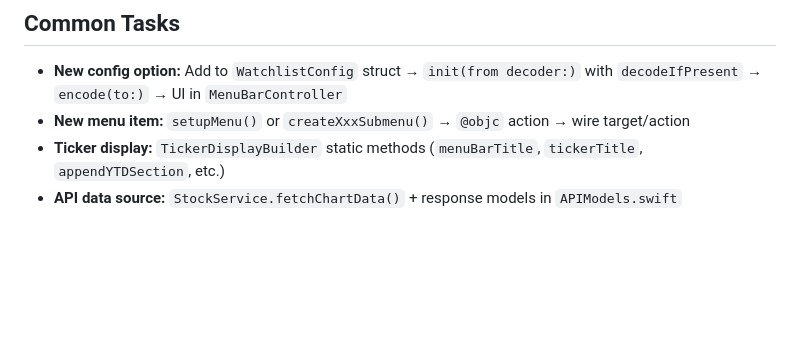
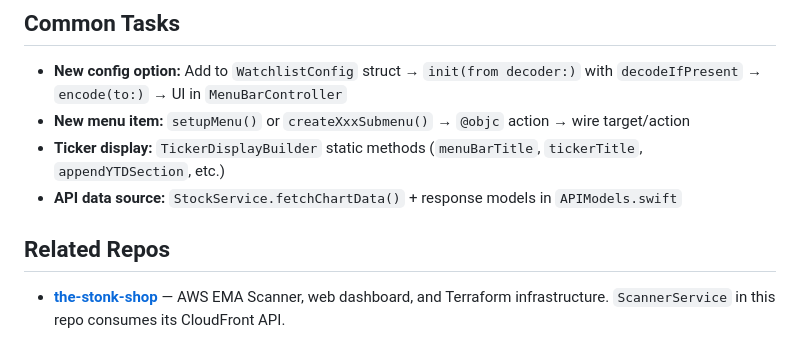
Before and after one commit to alanmarcero/StockTicker-macOS, a Markdown page: CLAUDE.md, the part around the change. Rendered like a GitHub page; blank space fills up the shorter version.

Commit message:
Update docs: reference the-stonk-shop repo for AWS scanner
Co-Authored-By: Claude Opus 4.6 <noreply@anthropic.com>

```diff
--- a/CLAUDE.md
+++ b/CLAUDE.md
@@ -75,3 +75,7 @@ pgrep -x Stonks && echo "App is running"
 - **New menu item:** `setupMenu()` or `createXxxSubmenu()` → `@objc` action → wire target/action
 - **Ticker display:** `TickerDisplayBuilder` static methods (`menuBarTitle`, `tickerTitle`, `appendYTDSection`, etc.)
 - **API data source:** `StockService.fetchChartData()` + response models in `APIModels.swift`
+
+## Related Repos
+
+- **[the-stonk-shop](https://github.com/alanmarcero/the-stonk-shop)** — AWS EMA Scanner, web dashboard, and Terraform infrastructure. `ScannerService` in this repo consumes its CloudFront API.
```
Also changed, not shown: README.md (+4 -4 lines).
